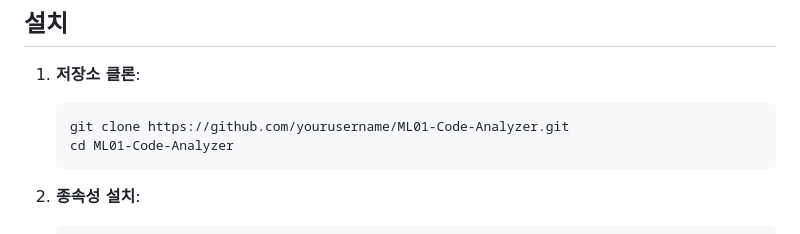
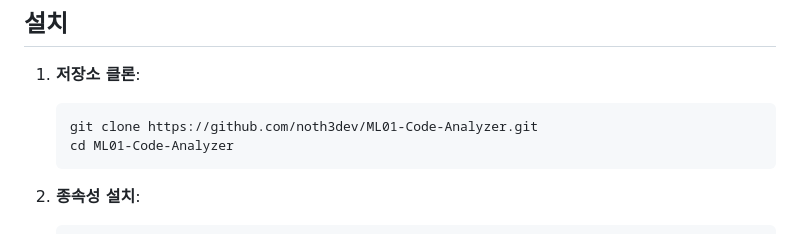
Before and after one commit to noth3dev/ML01, a Markdown page: readme.md, the part around the change. GitHub-like rendering.

````diff
--- a/readme.md
+++ b/readme.md
@@ -27,7 +27,7 @@ ML01 코드 분석기는 GPT를 사용하지 않고, 데이터를 통하여 직
 
 1. **저장소 클론**:
     ```bash
-    git clone https://github.com/yourusername/ML01-Code-Analyzer.git
+    git clone https://github.com/noth3dev/ML01-Code-Analyzer.git
     cd ML01-Code-Analyzer
     ```
 
````
